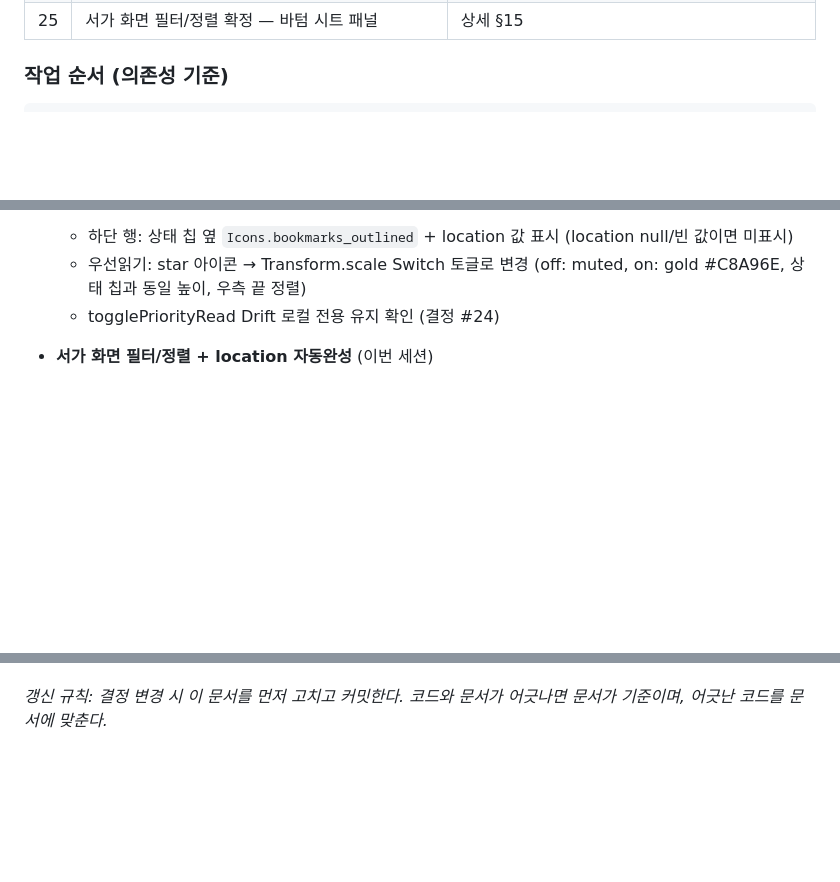
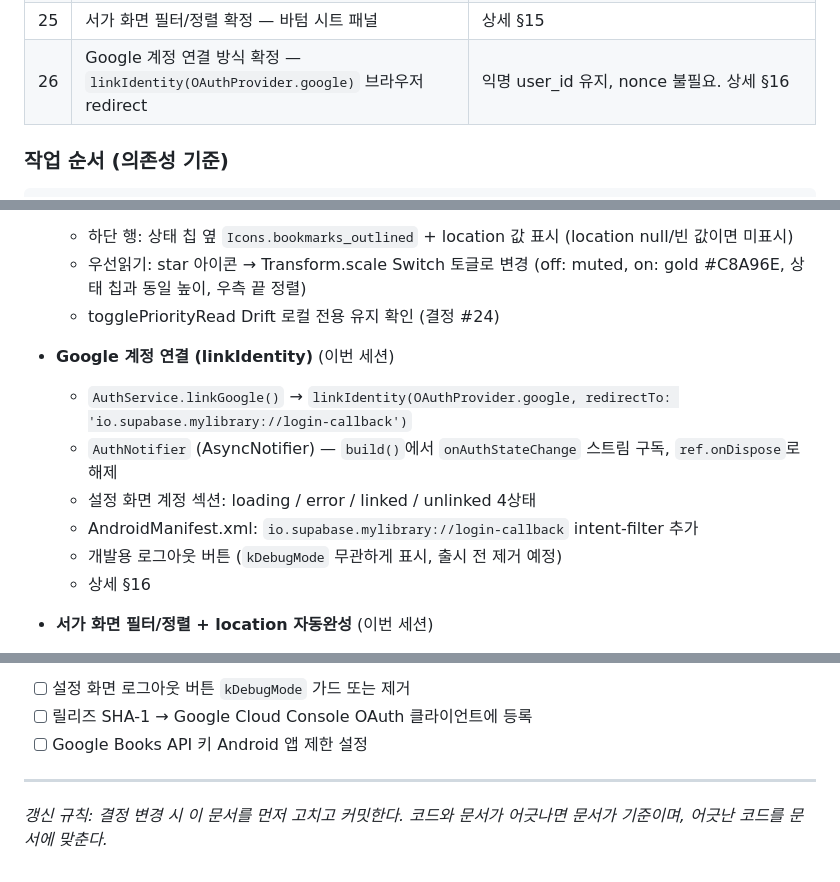
Before and after one commit to giltongit/classicshelf, a Markdown page: 공통_아키텍처.md, 3 parts joined by grey strips. Drawn GitHub-style; blank space fills up the shorter version.

Commit message:
docs: Google linkIdentity 구현 내용 아키텍처 문서 반영
- 결정 #26: linkIdentity 브라우저 redirect 방식 확정
- §16 신규: Google 계정 연결 설계 + Supabase 설정 + 출시 체크리스트
- §8.8: Google linkIdentity 완료 기록

````diff
--- a/공통_아키텍처.md
+++ b/공통_아키텍처.md
@@ -34,6 +34,7 @@
 | 23 | 장르 정규화 — 별도 독립 과제로 분리. 네이버/구글 분류 체계 분석 + 1/2수준 설계 필요. 통계 화면 장르 섹션은 완료 후 추가 | 데이터 품질 미확보 상태에서 통계 구현 금지 |
 | 24 | `priority_read` Drift 로컬 전용 확정 — Supabase 동기화 보류 | 토글 빈도 높음(도서관/서점 현장 사용), 멀티 기기 보류 단계에서 동기화 실익 없음. linkIdentity 도입 시 재검토. Supabase books 테이블 컬럼은 존재하므로 코드 변경만으로 추후 동기화 가능 |
 | 25 | 서가 화면 필터/정렬 확정 — 바텀 시트 패널 | 상세 §15 |
+| 26 | Google 계정 연결 방식 확정 — `linkIdentity(OAuthProvider.google)` 브라우저 redirect | 익명 user_id 유지, nonce 불필요. 상세 §16 |
 
 ### 작업 순서 (의존성 기준)
 ```
@@ -390,6 +391,14 @@ class KoreaLibraryRepository implements LibraryRepository { /* ... */ }
   - 우선읽기: star 아이콘 → Transform.scale Switch 토글로 변경
     (off: muted, on: gold #C8A96E, 상태 칩과 동일 높이, 우측 끝 정렬)
   - togglePriorityRead Drift 로컬 전용 유지 확인 (결정 #24)
+
+- **Google 계정 연결 (linkIdentity)** (이번 세션)
+  - `AuthService.linkGoogle()` → `linkIdentity(OAuthProvider.google, redirectTo: 'io.supabase.mylibrary://login-callback')`
+  - `AuthNotifier` (AsyncNotifier) — `build()`에서 `onAuthStateChange` 스트림 구독, `ref.onDispose`로 해제
+  - 설정 화면 계정 섹션: loading / error / linked / unlinked 4상태
+  - AndroidManifest.xml: `io.supabase.mylibrary://login-callback` intent-filter 추가
+  - 개발용 로그아웃 버튼 (`kDebugMode` 무관하게 표시, 출시 전 제거 예정)
+  - 상세 §16
 
 - **서가 화면 필터/정렬 + location 자동완성** (이번 세션)
   - BookFilter 모델 신규: statuses/attributes/media/initial/locations/sortBy
@@ -758 +833,7 @@ class BookFilter {
+- [ ] 설정 화면 로그아웃 버튼 `kDebugMode` 가드 또는 제거
+- [ ] 릴리즈 SHA-1 → Google Cloud Console OAuth 클라이언트에 등록
+- [ ] Google Books API 키 Android 앱 제한 설정
+
+---
+
 _갱신 규칙: 결정 변경 시 이 문서를 먼저 고치고 커밋한다. 코드와 문서가 어긋나면 문서가 기준이며, 어긋난 코드를 문서에 맞춘다._
````
Also changed, not shown: other parts of 공통_아키텍처.md (+66 -0 lines).
